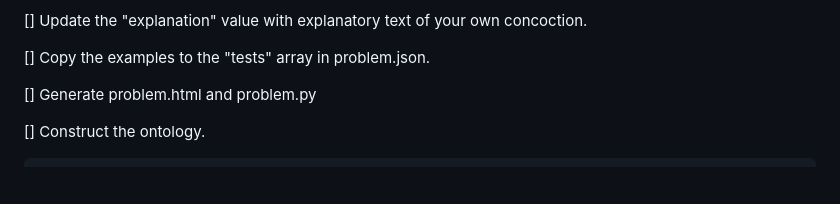
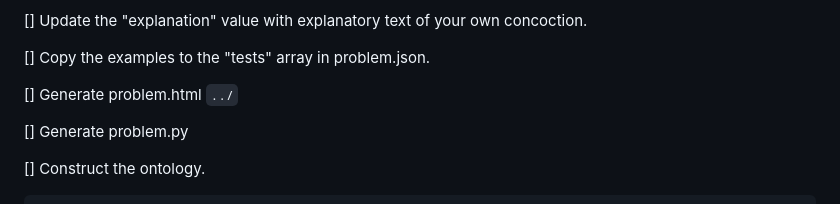
Before and after one commit to pflagerd/blog-bootstrap, a Markdown page: Problem Solving Procedure.md, the part around the change. Rendered like a GitHub page; blank space fills up the shorter version.

Commit message:
Update headings.

````diff
--- a/Problem Solving Procedure.md
+++ b/Problem Solving Procedure.md
@@ -34,7 +34,10 @@ e.g
 
 [] Copy the examples to the "tests" array in problem.json.
 
-[] Generate problem.html and problem.py
+[] Generate problem.html
+```../```
+
+[] Generate problem.py
 
 [] Construct the ontology.
 
````
